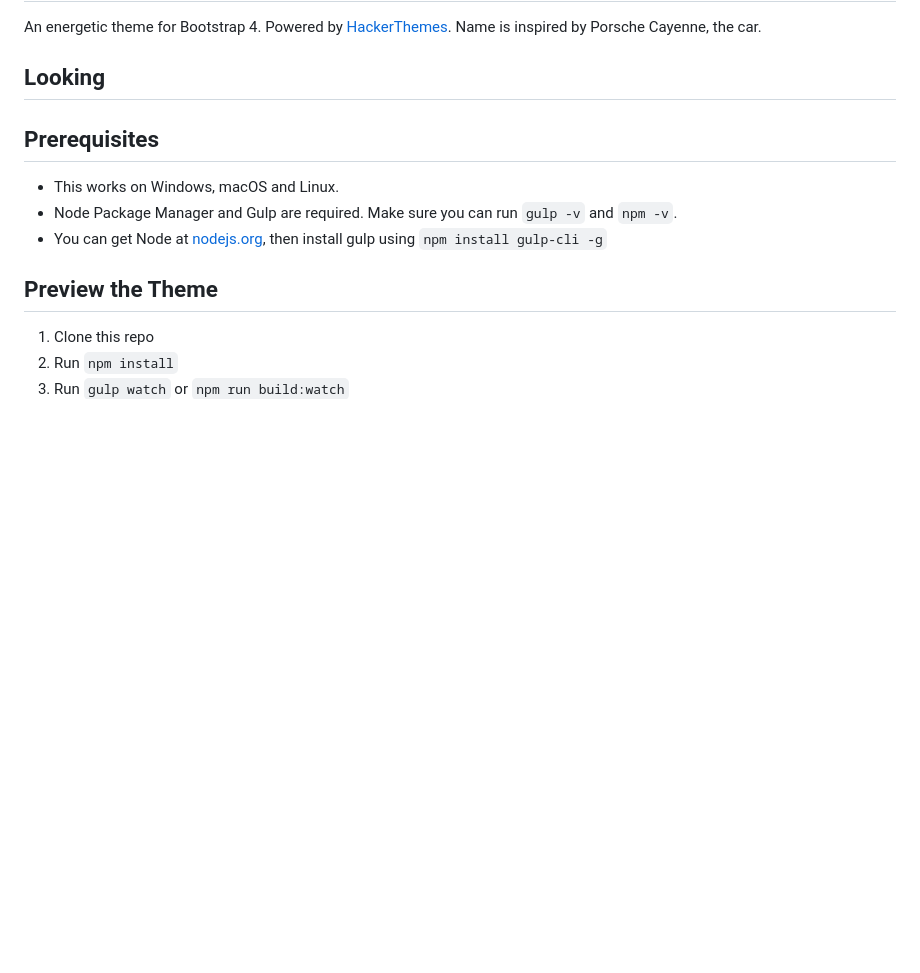
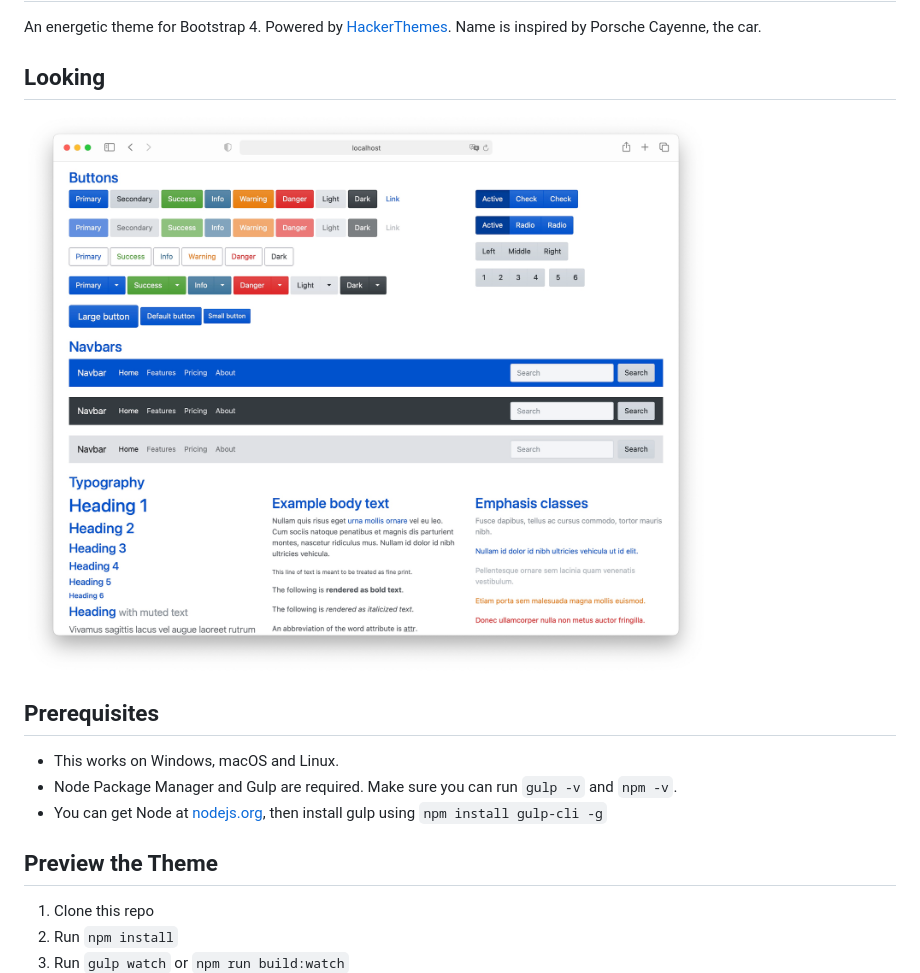
Before and after one commit to lenconda/cayenne-ui, a Markdown page: README.md, the part around the change. Drawn GitHub-style; pictures changed too: screenshot.jpg (added); blank space fills up the shorter version.

```diff
--- a/README.md
+++ b/README.md
@@ -4,7 +4,7 @@ An energetic theme for Bootstrap 4. Powered by [HackerThemes](https://hackerthem
 
 ## Looking
 
-
+![screenshot](screenshot.jpg)
 
 ## Prerequisites
 
```
Also changed, not shown: 4 other files.
